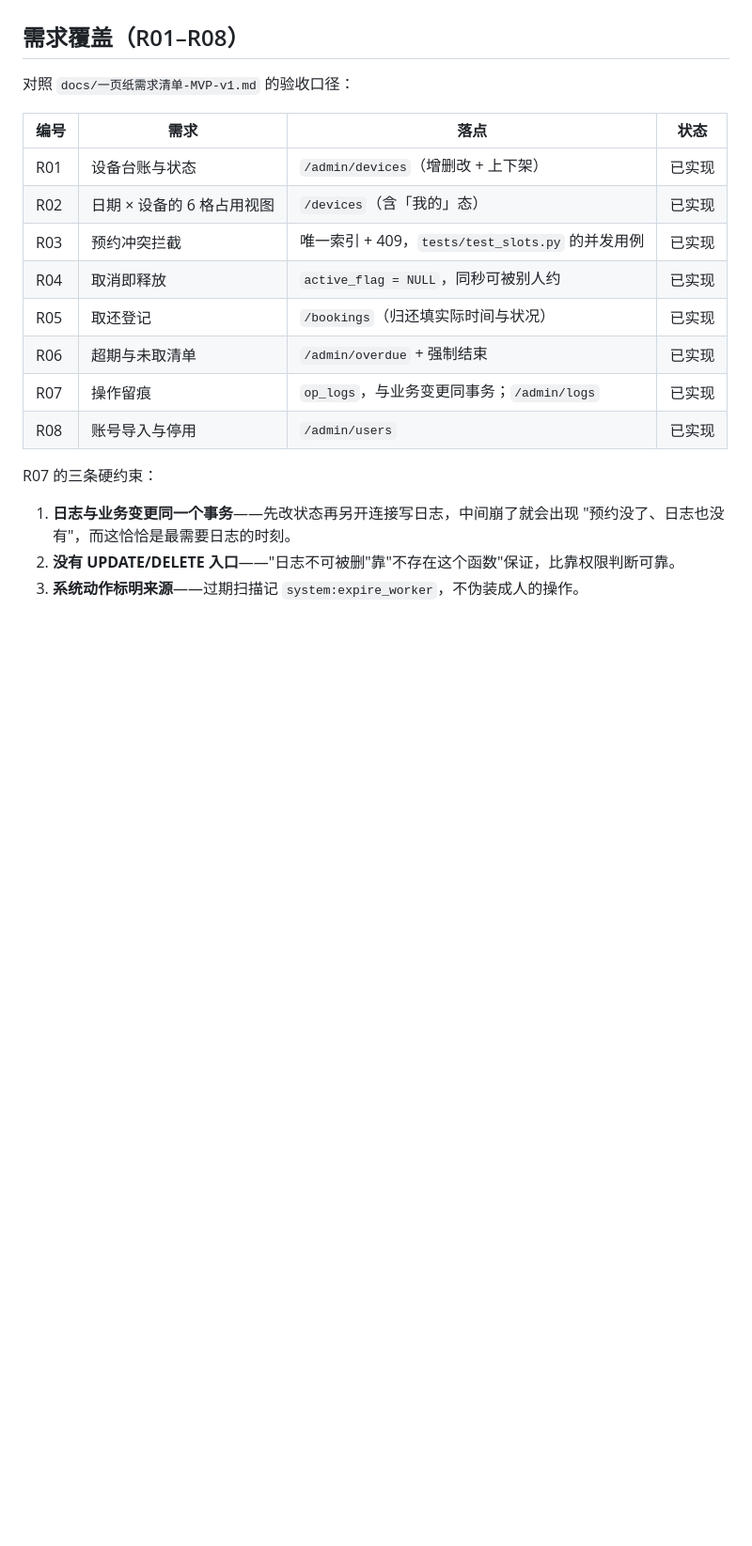
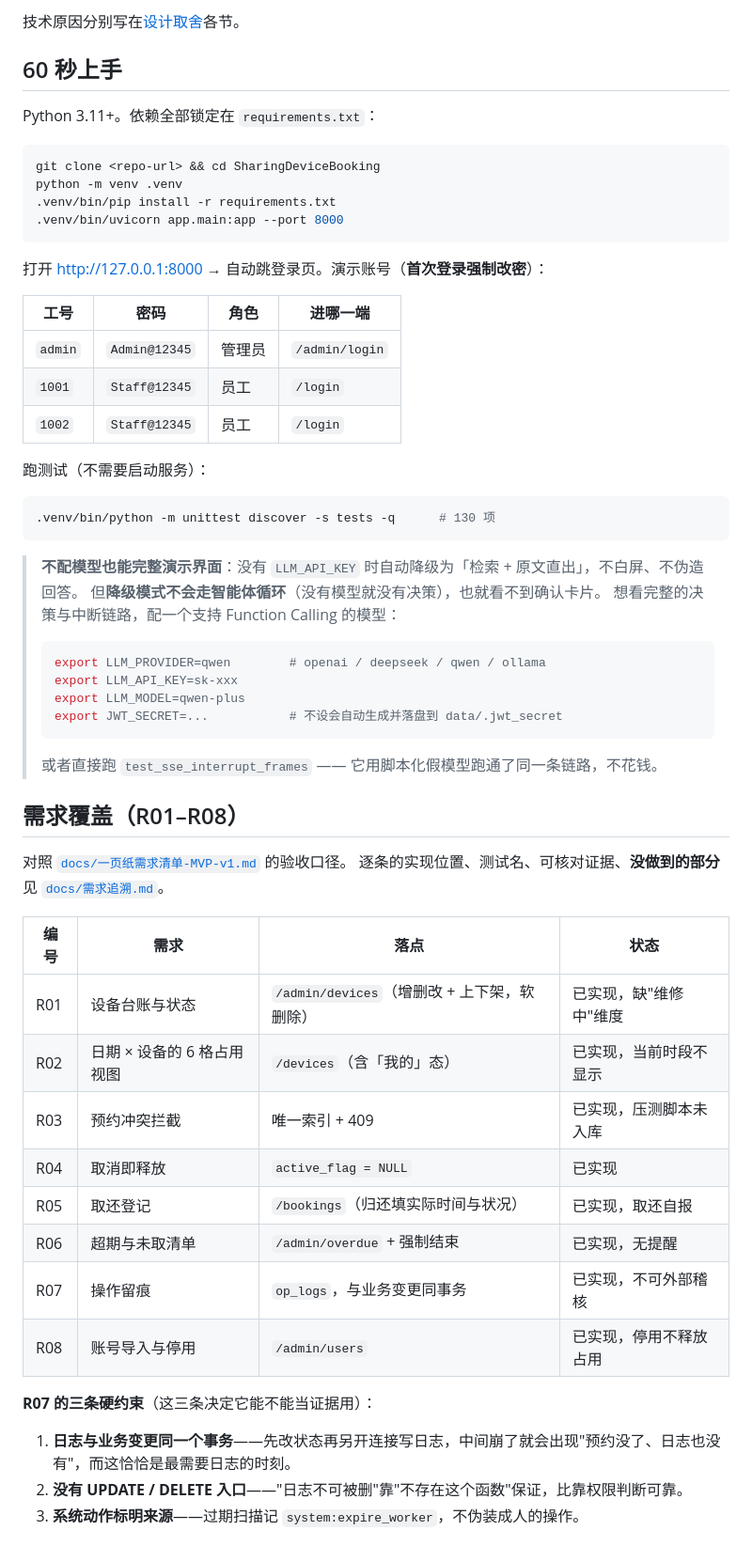
Before and after one commit to liusitong621/SharingDeviceBooking, a Markdown page: README.md, the part around one of its changes. Shown at 94% size. GitHub-like rendering; blank space fills up the shorter version.

````diff
--- a/README.md
+++ b/README.md
@@ -54,23 +52,62 @@
+技术原因分别写在[设计取舍](#设计取舍为什么这么做)各节。
+
+## 60 秒上手
+
+Python 3.11+。依赖全部锁定在 `requirements.txt`：
+
+```bash
+git clone <repo-url> && cd SharingDeviceBooking
+python -m venv .venv
+.venv/bin/pip install -r requirements.txt
+.venv/bin/uvicorn app.main:app --port 8000
+```
+
+打开 <http://127.0.0.1:8000> → 自动跳登录页。演示账号（**首次登录强制改密**）：
+
+| 工号 | 密码 | 角色 | 进哪一端 |
+|---|---|---|---|
+| `admin` | `Admin@12345` | 管理员 | `/admin/login` |
+| `1001` | `Staff@12345` | 员工 | `/login` |
+| `1002` | `Staff@12345` | 员工 | `/login` |
+
+跑测试（不需要启动服务）：
+
+```bash
+.venv/bin/python -m unittest discover -s tests -q      # 130 项
+```
+
+> **不配模型也能完整演示界面**：没有 `LLM_API_KEY` 时自动降级为「检索 + 原文直出」，不白屏、不伪造回答。
+> 但**降级模式不会走智能体循环**（没有模型就没有决策），也就看不到确认卡片。
+> 想看完整的决策与中断链路，配一个支持 Function Calling 的模型：
+>
+> ```bash
+> export LLM_PROVIDER=qwen        # openai / deepseek / qwen / ollama
+> export LLM_API_KEY=sk-xxx
+> export LLM_MODEL=qwen-plus
+> export JWT_SECRET=...           # 不设会自动生成并落盘到 data/.jwt_secret
+> ```
+>
+> 或者直接跑 `test_sse_interrupt_frames` —— 它用脚本化假模型跑通了同一条链路，不花钱。
 
 ## 需求覆盖（R01–R08）
 
-对照 `docs/一页纸需求清单-MVP-v1.md` 的验收口径：
+对照 [`docs/一页纸需求清单-MVP-v1.md`](./docs/一页纸需求清单-MVP-v1.md) 的验收口径。
+逐条的实现位置、测试名、可核对证据、**没做到的部分**见 [`docs/需求追溯.md`](./docs/需求追溯.md)。
 
 | 编号 | 需求 | 落点 | 状态 |
 |---|---|---|---|
-| R01 | 设备台账与状态 | `/admin/devices`（增删改 + 上下架） | 已实现 |
-| R02 | 日期 × 设备的 6 格占用视图 | `/devices`（含「我的」态） | 已实现 |
-| R03 | 预约冲突拦截 | 唯一索引 + 409，`tests/test_slots.py` 的并发用例 | 已实现 |
-| R04 | 取消即释放 | `active_flag = NULL`，同秒可被别人约 | 已实现 |
-| R05 | 取还登记 | `/bookings`（归还填实际时间与状况） | 已实现 |
-| R06 | 超期与未取清单 | `/admin/overdue` + 强制结束 | 已实现 |
-| R07 | 操作留痕 | `op_logs`，与业务变更同事务；`/admin/logs` | 已实现 |
-| R08 | 账号导入与停用 | `/admin/users` | 已实现 |
+| R01 | 设备台账与状态 | `/admin/devices`（增删改 + 上下架，软删除） | 已实现，缺"维修中"维度 |
+| R02 | 日期 × 设备的 6 格占用视图 | `/devices`（含「我的」态） | 已实现，当前时段不显示 |
+| R03 | 预约冲突拦截 | 唯一索引 + 409 | 已实现，压测脚本未入库 |
+| R04 | 取消即释放 | `active_flag = NULL` | 已实现 |
+| R05 | 取还登记 | `/bookings`（归还填实际时间与状况） | 已实现，取还自报 |
+| R06 | 超期与未取清单 | `/admin/overdue` + 强制结束 | 已实现，无提醒 |
+| R07 | 操作留痕 | `op_logs`，与业务变更同事务 | 已实现，不可外部稽核 |
+| R08 | 账号导入与停用 | `/admin/users` | 已实现，停用不释放占用 |
 
-R07 的三条硬约束：
+**R07 的三条硬约束**（这三条决定它能不能当证据用）：
 
-1. **日志与业务变更同一个事务**——先改状态再另开连接写日志，中间崩了就会出现
-   "预约没了、日志也没有"，而这恰恰是最需要日志的时刻。
-2. **没有 UPDATE/DELETE 入口**——"日志不可被删"靠"不存在这个函数"保证，比靠权限判断可靠。
+1. **日志与业务变更同一个事务**——先改状态再另开连接写日志，中间崩了就会出现"预约没了、日志也没有"，而这恰恰是最需要日志的时刻。
+2. **没有 UPDATE / DELETE 入口**——"日志不可被删"靠"不存在这个函数"保证，比靠权限判断可靠。
 3. **系统动作标明来源**——过期扫描记 `system:expire_worker`，不伪装成人的操作。
 
````
Also changed, not shown: other parts of README.md (+178 -283 lines).
